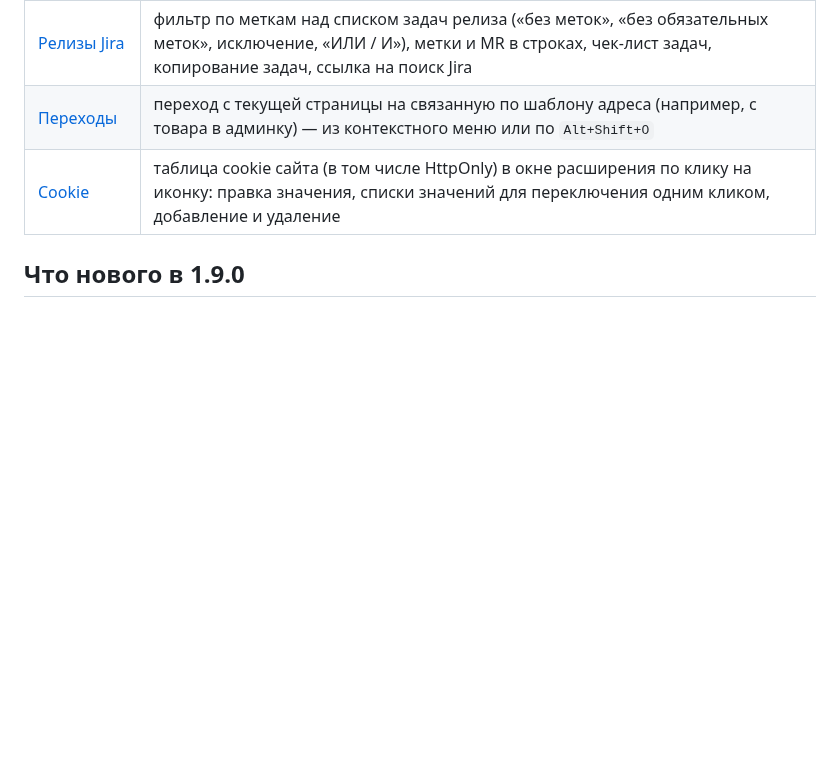
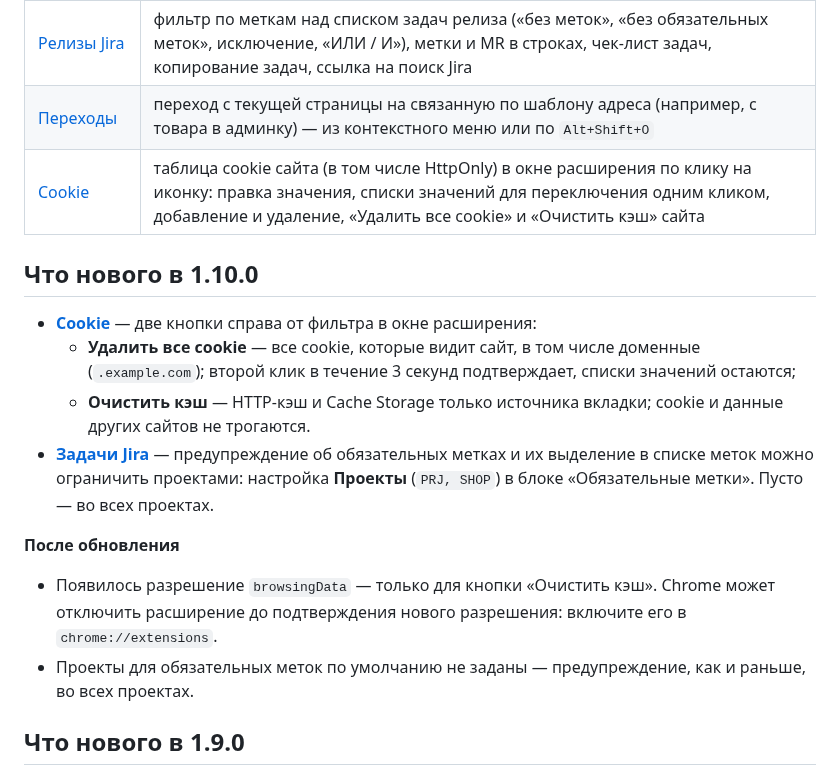
Before and after one commit to aidanbek/dev-helper-chrome-extension, a Markdown page: README.md, the part around the change. Drawn GitHub-style; blank space fills up the shorter version.

```diff
--- a/README.md
+++ b/README.md
@@ -9,7 +9,22 @@ Chrome-расширение (Manifest V3) — набор небольших по
 | [Задачи Jira](#фича-задачи-jira) | блок в задаче: «Залить на stage» — MR из задачи и форма MR на stage; «Pipeline ветки» — последний pipeline ветки MR для preview; метки под названием задачи и фильтр по меткам в таблицах на странице задачи (Child work items эпика); предупреждение, если нет обязательной метки |
 | [Релизы Jira](#фича-релизы-jira) | фильтр по меткам над списком задач релиза («без меток», «без обязательных меток», исключение, «ИЛИ / И»), метки и MR в строках, чек-лист задач, копирование задач, ссылка на поиск Jira |
 | [Переходы](#фича-переходы) | переход с текущей страницы на связанную по шаблону адреса (например, с товара в админку) — из контекстного меню или по `Alt+Shift+O` |
-| [Cookie](#фича-cookie) | таблица cookie сайта (в том числе HttpOnly) в окне расширения по клику на иконку: правка значения, списки значений для переключения одним кликом, добавление и удаление |
+| [Cookie](#фича-cookie) | таблица cookie сайта (в том числе HttpOnly) в окне расширения по клику на иконку: правка значения, списки значений для переключения одним кликом, добавление и удаление, «Удалить все cookie» и «Очистить кэш» сайта |
+
+## Что нового в 1.10.0
+
+- **[Cookie](#фича-cookie)** — две кнопки справа от фильтра в окне расширения:
+  - **Удалить все cookie** — все cookie, которые видит сайт, в том числе доменные (`.example.com`); второй клик
+    в течение 3 секунд подтверждает, списки значений остаются;
+  - **Очистить кэш** — HTTP-кэш и Cache Storage только источника вкладки; cookie и данные других сайтов не трогаются.
+- **[Задачи Jira](#фича-задачи-jira)** — предупреждение об обязательных метках и их выделение в списке меток
+  можно ограничить проектами: настройка **Проекты** (`PRJ, SHOP`) в блоке «Обязательные метки». Пусто — во всех проектах.
+
+**После обновления**
+
+- Появилось разрешение `browsingData` — только для кнопки «Очистить кэш». Chrome может отключить расширение
+  до подтверждения нового разрешения: включите его в `chrome://extensions`.
+- Проекты для обязательных меток по умолчанию не заданы — предупреждение, как и раньше, во всех проектах.
 
 ## Что нового в 1.9.0
 
```
Also changed, not shown: store/listing.md (+12 -0 lines).
